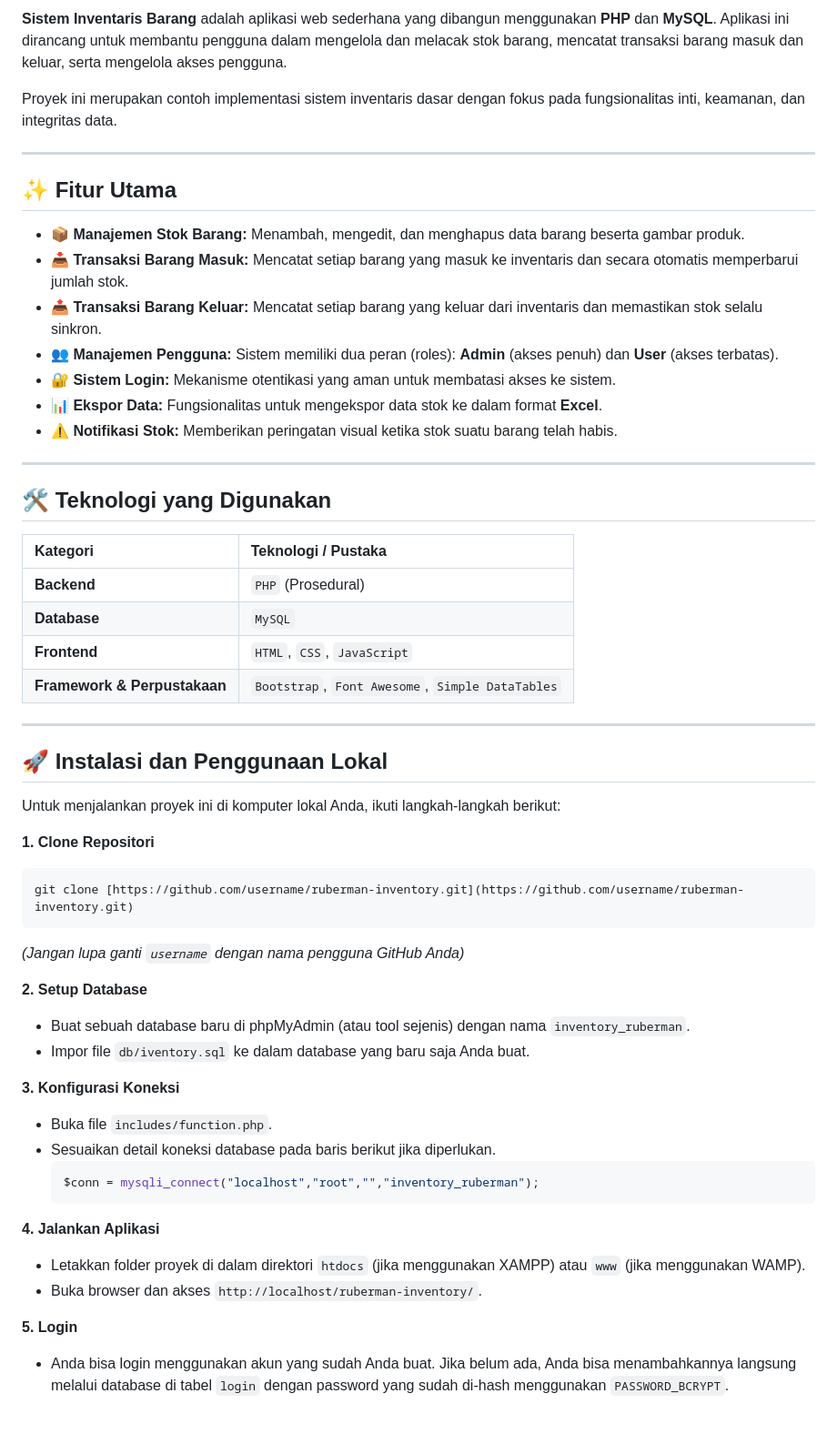
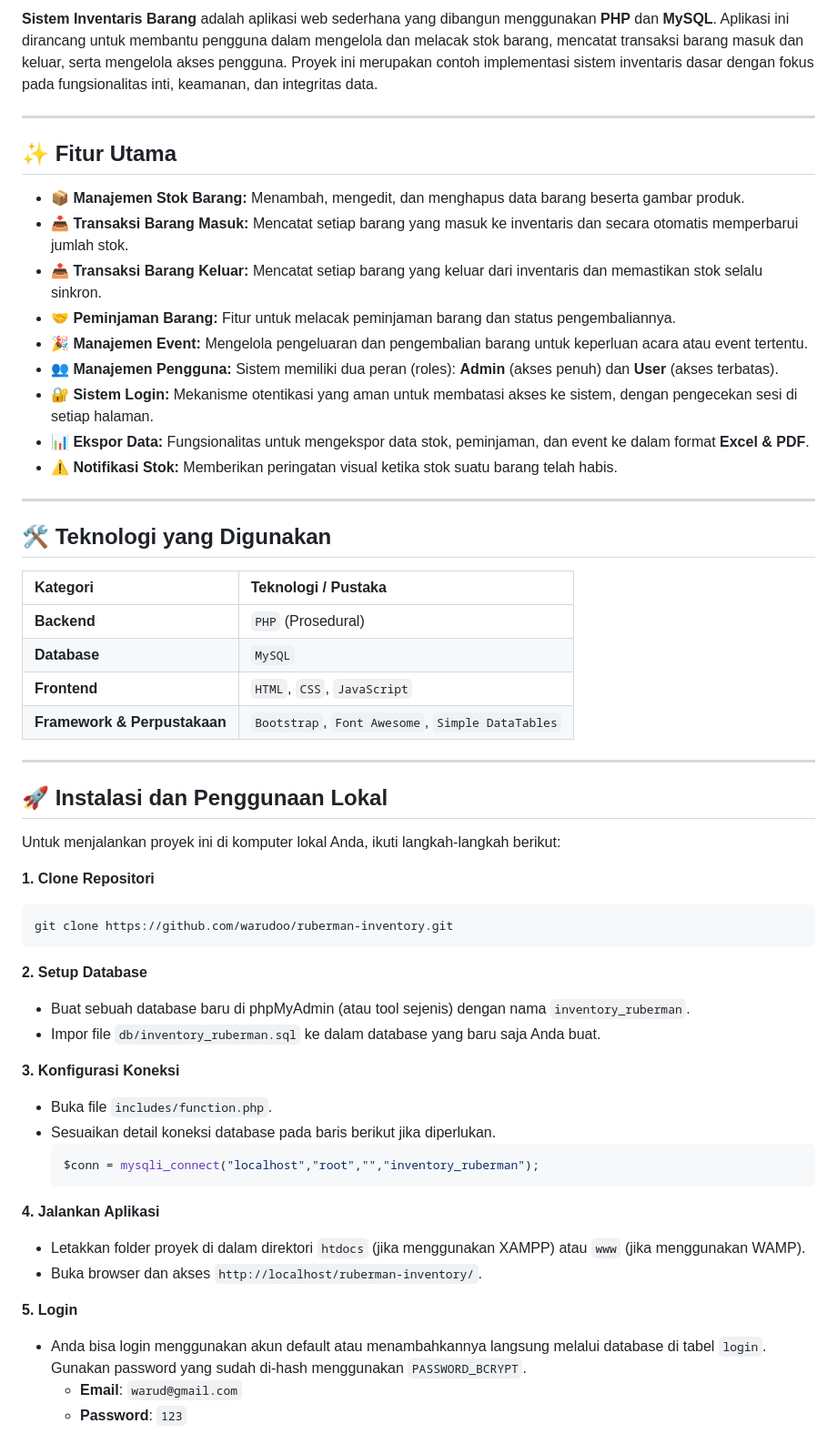
Before and after one commit to warudoo/ruberman-inventory, a Markdown page: README.md, the part around one of its changes. Shown at 91% size. Drawn GitHub-style.

`````diff
--- a/README.md
+++ b/README.md
@@ -9,21 +9,21 @@
 
-**Sistem Inventaris Barang** adalah aplikasi web sederhana yang dibangun menggunakan **PHP** dan **MySQL**. Aplikasi ini dirancang untuk membantu pengguna dalam mengelola dan melacak stok barang, mencatat transaksi barang masuk dan keluar, serta mengelola akses pengguna.
+**Sistem Inventaris Barang** adalah aplikasi web sederhana yang dibangun menggunakan **PHP** dan **MySQL**. Aplikasi ini dirancang untuk membantu pengguna dalam mengelola dan melacak stok barang, mencatat transaksi barang masuk dan keluar, serta mengelola akses pengguna. Proyek ini merupakan contoh implementasi sistem inventaris dasar dengan fokus pada fungsionalitas inti, keamanan, dan integritas data.
 
-Proyek ini merupakan contoh implementasi sistem inventaris dasar dengan fokus pada fungsionalitas inti, keamanan, dan integritas data.
-
----
+-----
 
 ## ✨ Fitur Utama
 
--   **📦 Manajemen Stok Barang:** Menambah, mengedit, dan menghapus data barang beserta gambar produk.
--   **📥 Transaksi Barang Masuk:** Mencatat setiap barang yang masuk ke inventaris dan secara otomatis memperbarui jumlah stok.
--   **📤 Transaksi Barang Keluar:** Mencatat setiap barang yang keluar dari inventaris dan memastikan stok selalu sinkron.
--   **👥 Manajemen Pengguna:** Sistem memiliki dua peran (roles): **Admin** (akses penuh) dan **User** (akses terbatas).
--   **🔐 Sistem Login:** Mekanisme otentikasi yang aman untuk membatasi akses ke sistem.
--   **📊 Ekspor Data:** Fungsionalitas untuk mengekspor data stok ke dalam format **Excel**.
--   **⚠️ Notifikasi Stok:** Memberikan peringatan visual ketika stok suatu barang telah habis.
+  - **📦 Manajemen Stok Barang:** Menambah, mengedit, dan menghapus data barang beserta gambar produk.
+  - **📥 Transaksi Barang Masuk:** Mencatat setiap barang yang masuk ke inventaris dan secara otomatis memperbarui jumlah stok.
+  - **📤 Transaksi Barang Keluar:** Mencatat setiap barang yang keluar dari inventaris dan memastikan stok selalu sinkron.
+  - **🤝 Peminjaman Barang:** Fitur untuk melacak peminjaman barang dan status pengembaliannya.
+  - **🎉 Manajemen Event:** Mengelola pengeluaran dan pengembalian barang untuk keperluan acara atau event tertentu.
+  - **👥 Manajemen Pengguna:** Sistem memiliki dua peran (roles): **Admin** (akses penuh) dan **User** (akses terbatas).
+  - **🔐 Sistem Login:** Mekanisme otentikasi yang aman untuk membatasi akses ke sistem, dengan pengecekan sesi di setiap halaman.
+  - **📊 Ekspor Data:** Fungsionalitas untuk mengekspor data stok, peminjaman, dan event ke dalam format **Excel & PDF**.
+  - **⚠️ Notifikasi Stok:** Memberikan peringatan visual ketika stok suatu barang telah habis.
 
----
+-----
 
 ## 🛠️ Teknologi yang Digunakan
 
@@ -34,23 +34,22 @@ Proyek ini merupakan contoh implementasi sistem inventaris dasar dengan fokus pa
 | **Frontend** | `HTML`, `CSS`, `JavaScript`                            |
 | **Framework & Perpustakaan** | `Bootstrap`, `Font Awesome`, `Simple DataTables` |
 
----
+-----
 
 ## 🚀 Instalasi dan Penggunaan Lokal
 
 Untuk menjalankan proyek ini di komputer lokal Anda, ikuti langkah-langkah berikut:
 
 **1. Clone Repositori**
+
 ```bash
-git clone [https://github.com/username/ruberman-inventory.git](https://github.com/username/ruberman-inventory.git)
-````
-
-*(Jangan lupa ganti `username` dengan nama pengguna GitHub Anda)*
+git clone https://github.com/warudoo/ruberman-inventory.git
+```
 
 **2. Setup Database**
 
   - Buat sebuah database baru di phpMyAdmin (atau tool sejenis) dengan nama `inventory_ruberman`.
-  - Impor file `db/iventory.sql` ke dalam database yang baru saja Anda buat.
+  - Impor file `db/inventory_ruberman.sql` ke dalam database yang baru saja Anda buat.
 
 **3. Konfigurasi Koneksi**
 
@@ -67,6 +66,6 @@ git clone [https://github.com/username/ruberman-inventory.git](https://github.co
 
 **5. Login**
 
-  - Anda bisa login menggunakan akun yang sudah Anda buat. Jika belum ada, Anda bisa menambahkannya langsung melalui database di tabel `login` dengan password yang sudah di-hash menggunakan `PASSWORD_BCRYPT`.
-
-<!-- end list -->
+  - Anda bisa login menggunakan akun default atau menambahkannya langsung melalui database di tabel `login`. Gunakan password yang sudah di-hash menggunakan `PASSWORD_BCRYPT`.
+      - **Email**: `warud@gmail.com`
+      - **Password**: `123`
`````
Also changed, not shown: other parts of README.md (+6 -6 lines).
